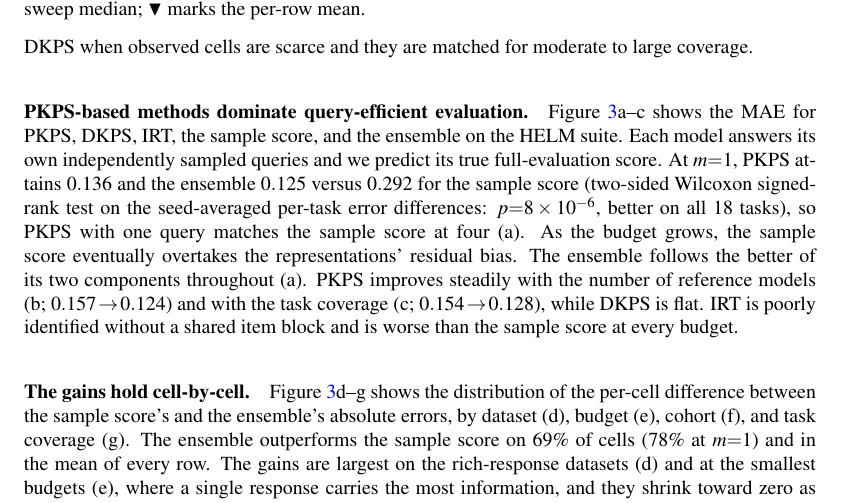
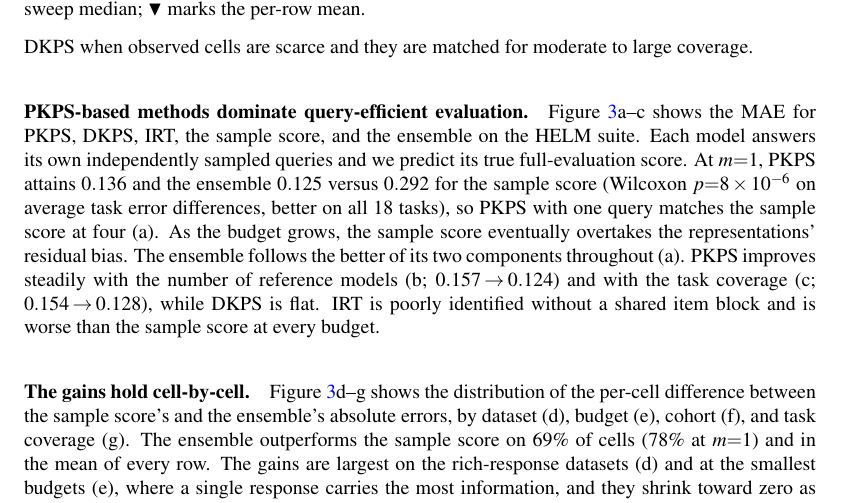
Before and after one commit to jataware/dkps, a LaTeX paper (paper/main.tex): part of page 9 of 21, cut so that both start at the same text. Compiled offline with pdfLaTeX.

Commit message:
pkps paper: leaner Wilcoxon first-use parenthetical
Co-Authored-By: Claude Fable 5 <noreply@anthropic.com>
Claude-Session: https://claude.ai/code/session_019VkDoLFnBiHFuUR33BoaNY

```diff
--- a/paper/main.tex
+++ b/paper/main.tex
@@ -605,8 +605,8 @@ the ensemble on the HELM suite.
 Each model answers its own independently sampled queries and we predict its true
 full-evaluation score.
 At $m{=}1$, \PKPS attains $0.136$ and the ensemble $0.125$ versus $0.292$ for the
-sample score (two-sided Wilcoxon signed-rank test on the seed-averaged per-task
-error differences: $p{=}8\times10^{-6}$, better on all $18$ tasks), so \PKPS
+sample score (Wilcoxon $p{=}8\times10^{-6}$ on average task error differences,
+better on all $18$ tasks), so \PKPS
 with one query matches the sample score at four (a).
 As the budget grows, the sample score eventually overtakes the representations'
 residual bias.
```
Also changed, not shown: paper/main.pdf.
